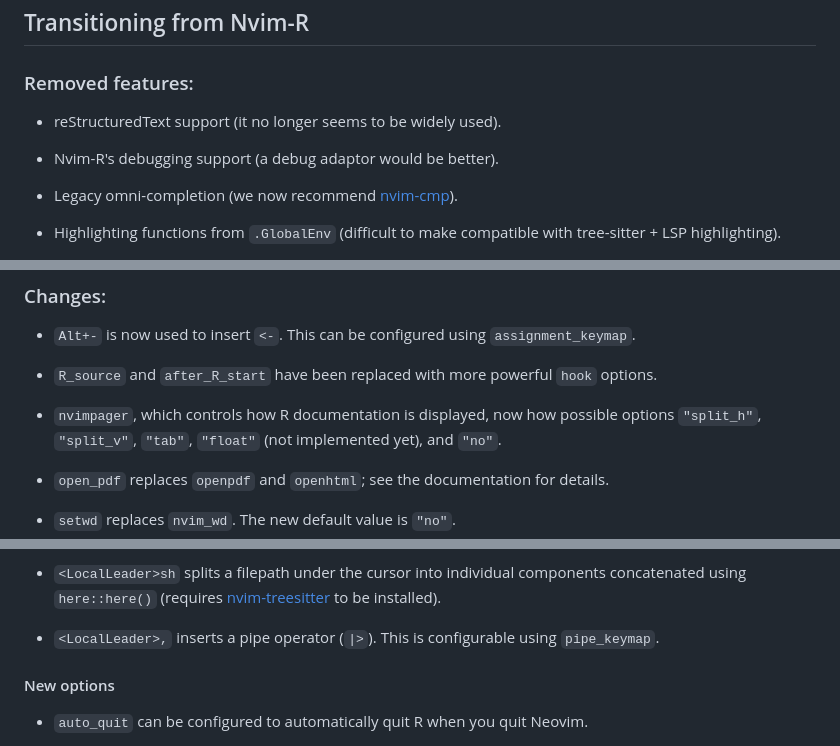
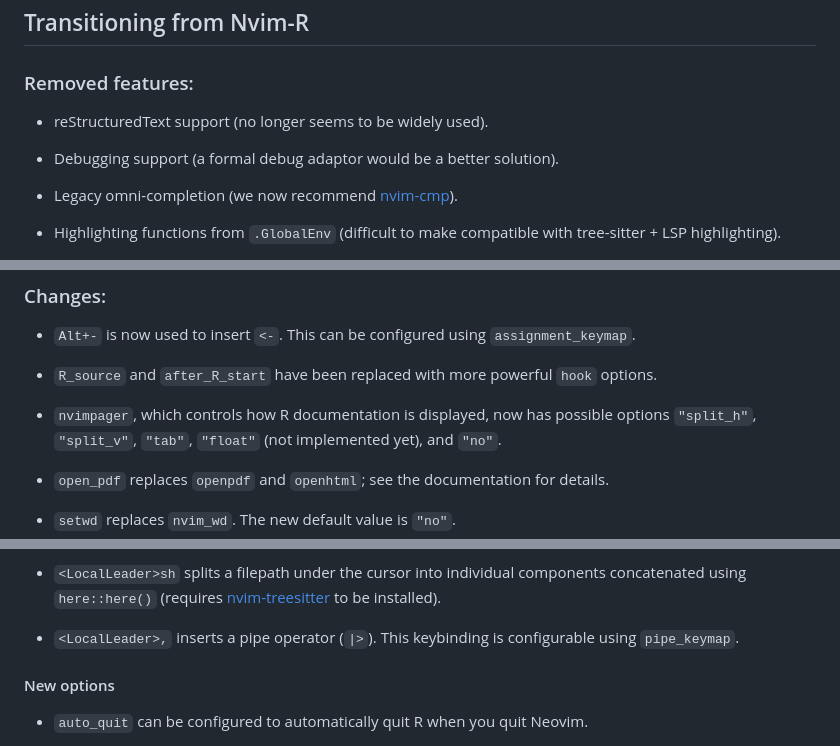
Before and after one commit to R-nvim/R.nvim, a Markdown page: README.md, 3 parts joined by grey strips. Drawn GitHub-style.

Commit message:
chore: minor readme rewording

```diff
--- a/README.md
+++ b/README.md
@@ -145,9 +145,9 @@ firm commitment to backwards compatibility.
 
 ### Removed features:
 
-- reStructuredText support (it no longer seems to be widely used).
+- reStructuredText support (no longer seems to be widely used).
 
-- Nvim-R's debugging support (a debug adaptor would be better).
+- Debugging support (a formal debug adaptor would be a better solution).
 
 - Legacy omni-completion (we now recommend
     [nvim-cmp](https://github.com/hrsh7th/nvim-cmp)).
@@ -169,7 +169,7 @@ firm commitment to backwards compatibility.
 - `R_source` and `after_R_start` have been replaced with more powerful `hook`
     options.
 
-- `nvimpager`, which controls how R documentation is displayed, now how possible
+- `nvimpager`, which controls how R documentation is displayed, now has possible
     options `"split_h"`, `"split_v"`, `"tab"`, `"float"` (not implemented yet),
     and `"no"`.
 
@@ -210,8 +210,8 @@ firm commitment to backwards compatibility.
     [nvim-treesitter](https://github.com/nvim-treesitter/nvim-treesitter) to be
     installed).
 
-- `<LocalLeader>,` inserts a pipe operator (`|>`). This is configurable using
-     `pipe_keymap`.
+- `<LocalLeader>,` inserts a pipe operator (`|>`). This keybinding is
+    configurable using `pipe_keymap`.
 
 #### New options
 
```
